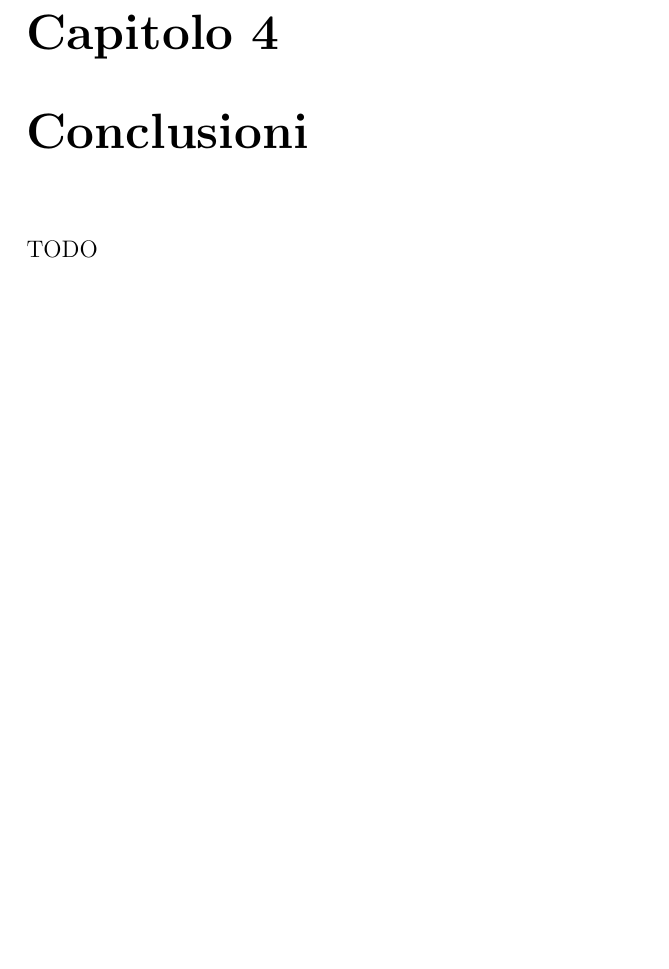
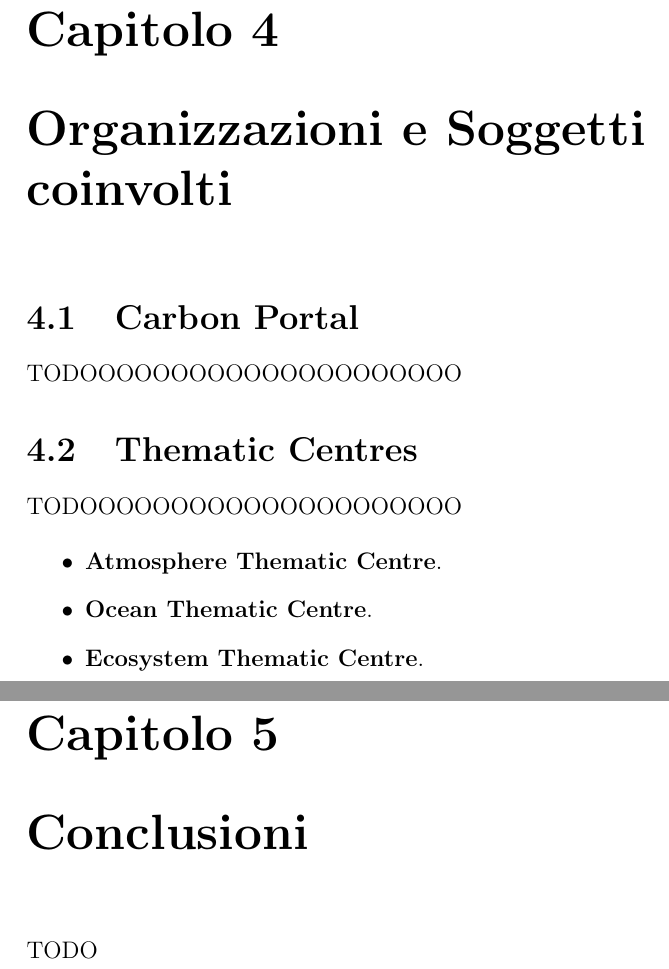
Before and after one commit to PaoloPenazzi/WS-Assignment-1, a LaTeX thesis (thesis-main.tex): part of page 9 of 10 before the commit and two parts of pages 9 and 10 of 11 after it, the two joined at a grey line, cut so that both start at the same text, the shorter picture padded with empty space. Compiled offline with pdfLaTeX.

Commit message:
feta: add chapter 4 to the main file .tex

```diff
--- a/thesis-main.tex
+++ b/thesis-main.tex
@@ -23,6 +23,8 @@
 %----------------------------------------------------------------------------------------
 \input{03-Tecnologie.tex}
 %----------------------------------------------------------------------------------------
+\input{04-Soggetti.tex}
+%----------------------------------------------------------------------------------------
 \chapter{\conclusionsname}
 \label{chap:conclusions}
 %----------------------------------------------------------------------------------------
```
